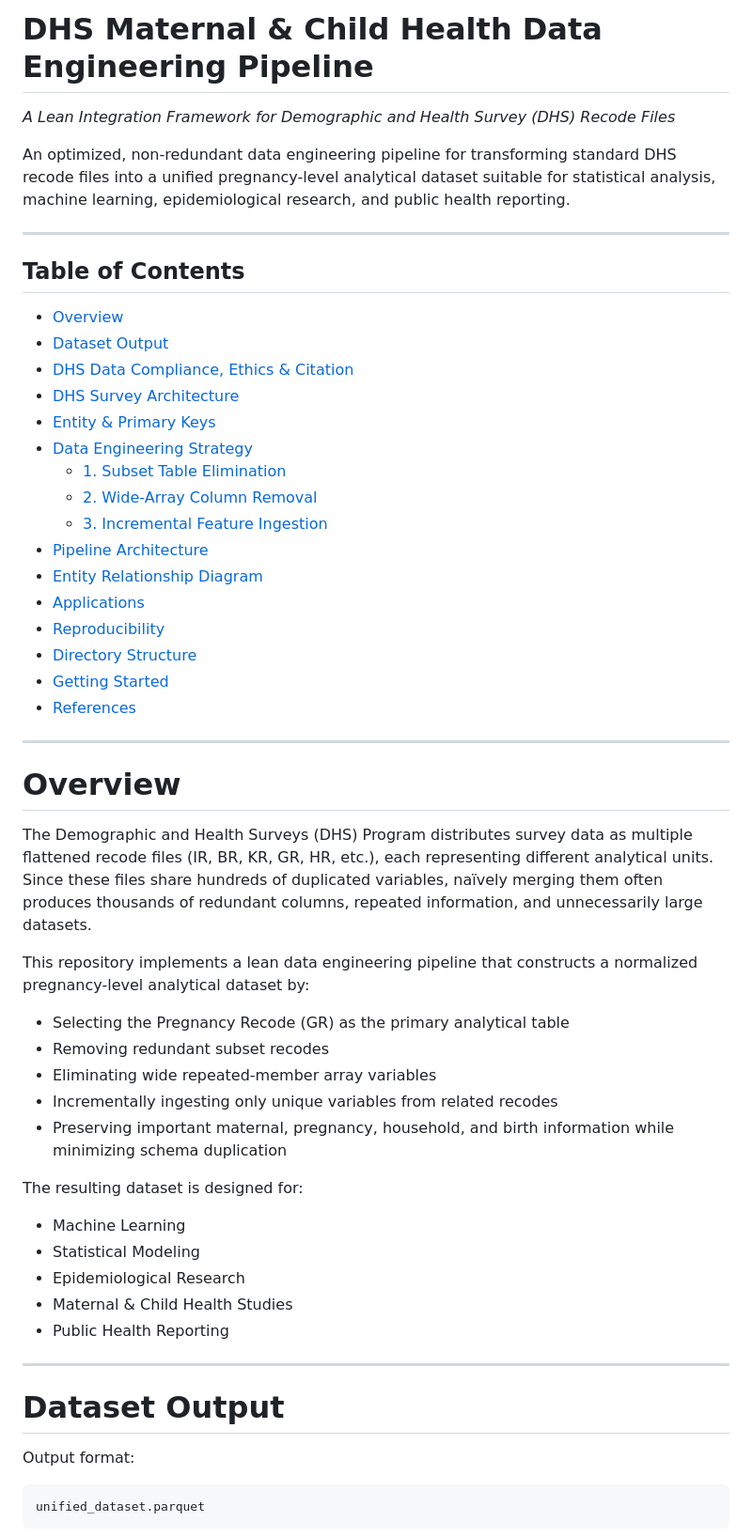
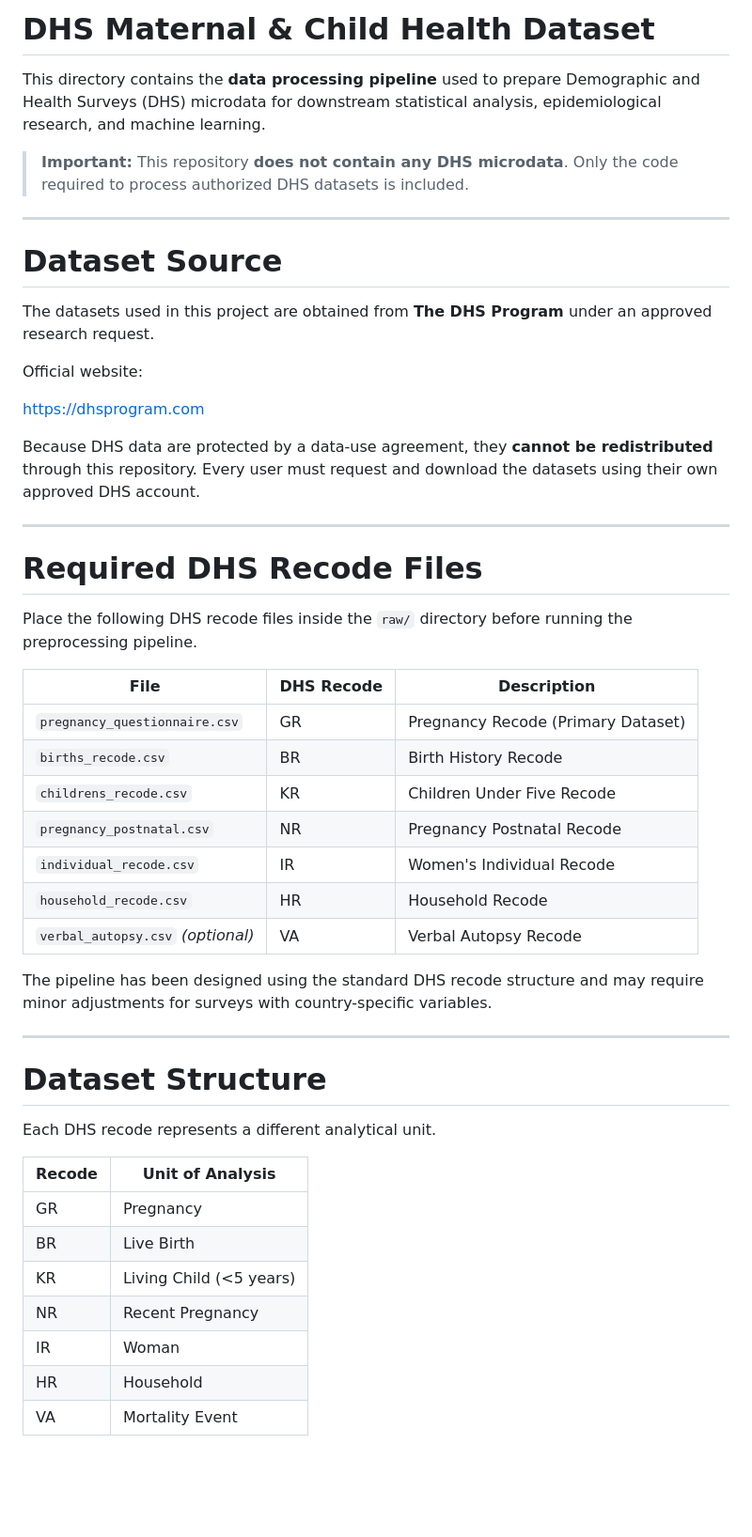
Before and after one commit to FarhanKO/Maternal-Child-Health-Outcome-Prediction, a Markdown page: datas/README.md, the part around one of its changes. Shown at 94% size. GitHub-like rendering; blank space fills up the shorter version.

````diff
--- a/datas/README.md
+++ b/datas/README.md
@@ -1,59 +1,52 @@
-# DHS Maternal & Child Health Data Engineering Pipeline
+# DHS Maternal & Child Health Dataset
 
-*A Lean Integration Framework for Demographic and Health Survey (DHS) Recode Files*
+This directory contains the **data processing pipeline** used to prepare Demographic and Health Surveys (DHS) microdata for downstream statistical analysis, epidemiological research, and machine learning.
 
-An optimized, non-redundant data engineering pipeline for transforming standard DHS recode files into a unified pregnancy-level analytical dataset suitable for statistical analysis, machine learning, epidemiological research, and public health reporting.
+> **Important:** This repository **does not contain any DHS microdata**. Only the code required to process authorized DHS datasets is included.
 
 ---
 
-## Table of Contents
+# Dataset Source
 
-- [Overview](#overview)
-- [Dataset Output](#dataset-output)
-- [DHS Data Compliance, Ethics & Citation](#dhs-data-compliance-ethics--citation)
-- [DHS Survey Architecture](#dhs-survey-architecture)
-- [Entity & Primary Keys](#entity--primary-keys)
-- [Data Engineering Strategy](#data-engineering-strategy)
-  - [1. Subset Table Elimination](#1-subset-table-elimination)
-  - [2. Wide-Array Column Removal](#2-wide-array-column-removal)
-  - [3. Incremental Feature Ingestion](#3-incremental-feature-ingestion)
-- [Pipeline Architecture](#pipeline-architecture)
-- [Entity Relationship Diagram](#entity-relationship-diagram)
-- [Applications](#applications)
-- [Reproducibility](#reproducibility)
-- [Directory Structure](#directory-structure)
-- [Getting Started](#getting-started)
-- [References](#references)
+The datasets used in this project are obtained from **The DHS Program** under an approved research request.
+
+Official website:
+
+https://dhsprogram.com
+
+Because DHS data are protected by a data-use agreement, they **cannot be redistributed** through this repository. Every user must request and download the datasets using their own approved DHS account.
 
 ---
 
-# Overview
+# Required DHS Recode Files
 
-The Demographic and Health Surveys (DHS) Program distributes survey data as multiple flattened recode files (IR, BR, KR, GR, HR, etc.), each representing different analytical units. Since these files share hundreds of duplicated variables, naïvely merging them often produces thousands of redundant columns, repeated information, and unnecessarily large datasets.
+Place the following DHS recode files inside the `raw/` directory before running the preprocessing pipeline.
 
-This repository implements a lean data engineering pipeline that constructs a normalized pregnancy-level analytical dataset by:
+| File                              | DHS Recode | Description                        |
+| --------------------------------- | ---------- | ---------------------------------- |
+| `pregnancy_questionnaire.csv`     | GR         | Pregnancy Recode (Primary Dataset) |
+| `births_recode.csv`               | BR         | Birth History Recode               |
+| `childrens_recode.csv`            | KR         | Children Under Five Recode         |
+| `pregnancy_postnatal.csv`         | NR         | Pregnancy Postnatal Recode         |
+| `individual_recode.csv`           | IR         | Women's Individual Recode          |
+| `household_recode.csv`            | HR         | Household Recode                   |
+| `verbal_autopsy.csv` *(optional)* | VA         | Verbal Autopsy Recode              |
 
-- Selecting the Pregnancy Recode (GR) as the primary analytical table
-- Removing redundant subset recodes
-- Eliminating wide repeated-member array variables
-- Incrementally ingesting only unique variables from related recodes
-- Preserving important maternal, pregnancy, household, and birth information while minimizing schema duplication
-
-The resulting dataset is designed for:
-
-- Machine Learning
-- Statistical Modeling
-- Epidemiological Research
-- Maternal & Child Health Studies
-- Public Health Reporting
+The pipeline has been designed using the standard DHS recode structure and may require minor adjustments for surveys with country-specific variables.
 
 ---
 
-# Dataset Output
+# Dataset Structure
 
-Output format:
+Each DHS recode represents a different analytical unit.
 
-```
-unified_dataset.parquet
-```
+| Recode | Unit of Analysis        |
+| ------ | ----------------------- |
+| GR     | Pregnancy               |
+| BR     | Live Birth              |
+| KR     | Living Child (<5 years) |
+| NR     | Recent Pregnancy        |
+| IR     | Woman                   |
+| HR     | Household               |
+| VA     | Mortality Event         |
 
````
Also changed, not shown: other parts of datas/README.md (+88 -242 lines).
